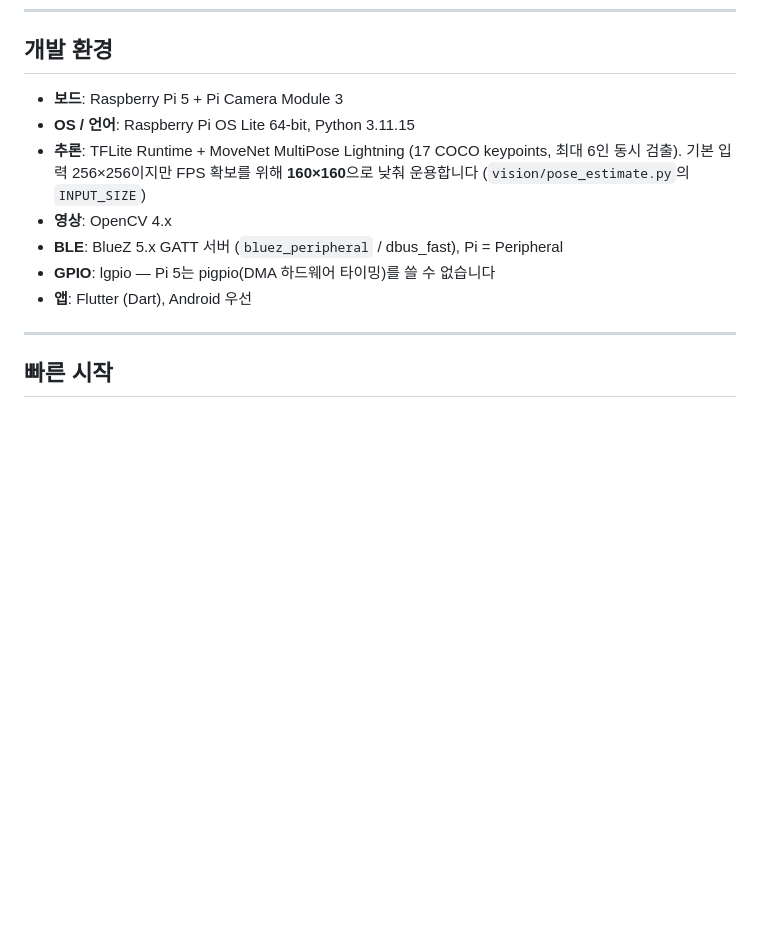
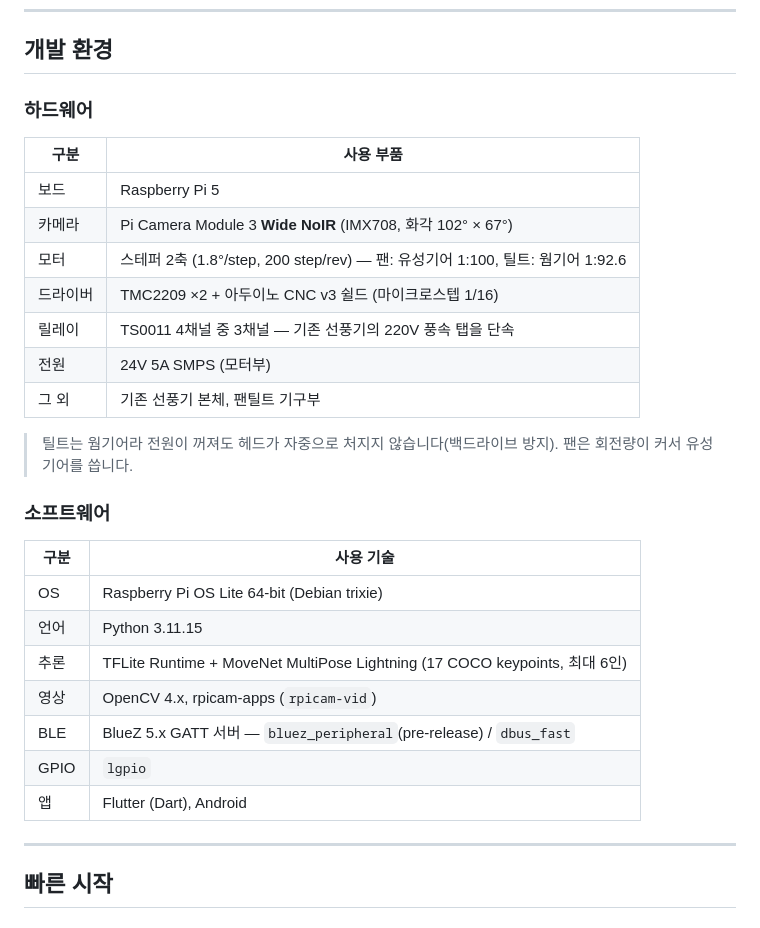
Before and after one commit to espace3/2026ESWContest_free_FANCY, a Markdown page: README.md, the part around the change. Rendered like a GitHub page; blank space fills up the shorter version.

Commit message:
개발 환경을 하드웨어 / 소프트웨어 표로 분리
기존에는 둘을 섞어 나열했고, 환경 정보가 아니라 설명이 섞여 있었다
("Pi 5는 pigpio를 쓸 수 없습니다", "FPS 확보를 위해 160×160으로 낮춰 운용합니다").
전자는 GPIO 라이브러리 선택 근거라 docs/lgpio_patch.md 에 있고, 후자는 튜닝
결정이라 코드 주석에 있다.

하드웨어는 실제로 쓴 부품을 적었다 — 카메라 기종(Wide NoIR/IMX708, 102°×67°),
스테퍼 사양과 기어비(유성 1:100 / 웜 1:92.6), 드라이버(TMC2209 + CNC v3 쉴드,
1/16), 릴레이(TS0011 3채널), 전원(24V 5A). 값은 config.py 에서 가져왔다.

웜기어를 쓴 이유(백드라이브 방지)만 표 아래 두 줄로 남겼다 — 부품 선택의
근거라서 하드웨어 표에 붙는 편이 자연스럽다.

Co-Authored-By: Claude Opus 5 <noreply@anthropic.com>

```diff
--- a/README.md
+++ b/README.md
@@ -60,15 +60,32 @@
 
 ## 개발 환경
 
-- **보드**: Raspberry Pi 5 + Pi Camera Module 3
-- **OS / 언어**: Raspberry Pi OS Lite 64-bit, Python 3.11.15
-- **추론**: TFLite Runtime + MoveNet MultiPose Lightning
-  (17 COCO keypoints, 최대 6인 동시 검출). 기본 입력 256×256이지만 FPS 확보를 위해
-  **160×160**으로 낮춰 운용합니다 (`vision/pose_estimate.py`의 `INPUT_SIZE`)
-- **영상**: OpenCV 4.x
-- **BLE**: BlueZ 5.x GATT 서버 (`bluez_peripheral` / dbus_fast), Pi = Peripheral
-- **GPIO**: lgpio — Pi 5는 pigpio(DMA 하드웨어 타이밍)를 쓸 수 없습니다
-- **앱**: Flutter (Dart), Android 우선
+### 하드웨어
+
+| 구분 | 사용 부품 |
+|---|---|
+| 보드 | Raspberry Pi 5 |
+| 카메라 | Pi Camera Module 3 **Wide NoIR** (IMX708, 화각 102° × 67°) |
+| 모터 | 스테퍼 2축 (1.8°/step, 200 step/rev) — 팬: 유성기어 1:100, 틸트: 웜기어 1:92.6 |
+| 드라이버 | TMC2209 ×2 + 아두이노 CNC v3 쉴드 (마이크로스텝 1/16) |
+| 릴레이 | TS0011 4채널 중 3채널 — 기존 선풍기의 220V 풍속 탭을 단속 |
+| 전원 | 24V 5A SMPS (모터부) |
+| 그 외 | 기존 선풍기 본체, 팬틸트 기구부 |
+
+> 틸트는 웜기어라 전원이 꺼져도 헤드가 자중으로 처지지 않습니다(백드라이브 방지).
+> 팬은 회전량이 커서 유성기어를 씁니다.
+
+### 소프트웨어
+
+| 구분 | 사용 기술 |
+|---|---|
+| OS | Raspberry Pi OS Lite 64-bit (Debian trixie) |
+| 언어 | Python 3.11.15 |
+| 추론 | TFLite Runtime + MoveNet MultiPose Lightning (17 COCO keypoints, 최대 6인) |
+| 영상 | OpenCV 4.x, rpicam-apps (`rpicam-vid`) |
+| BLE | BlueZ 5.x GATT 서버 — `bluez_peripheral`(pre-release) / `dbus_fast` |
+| GPIO | `lgpio` |
+| 앱 | Flutter (Dart), Android |
 
 ---
 
```
